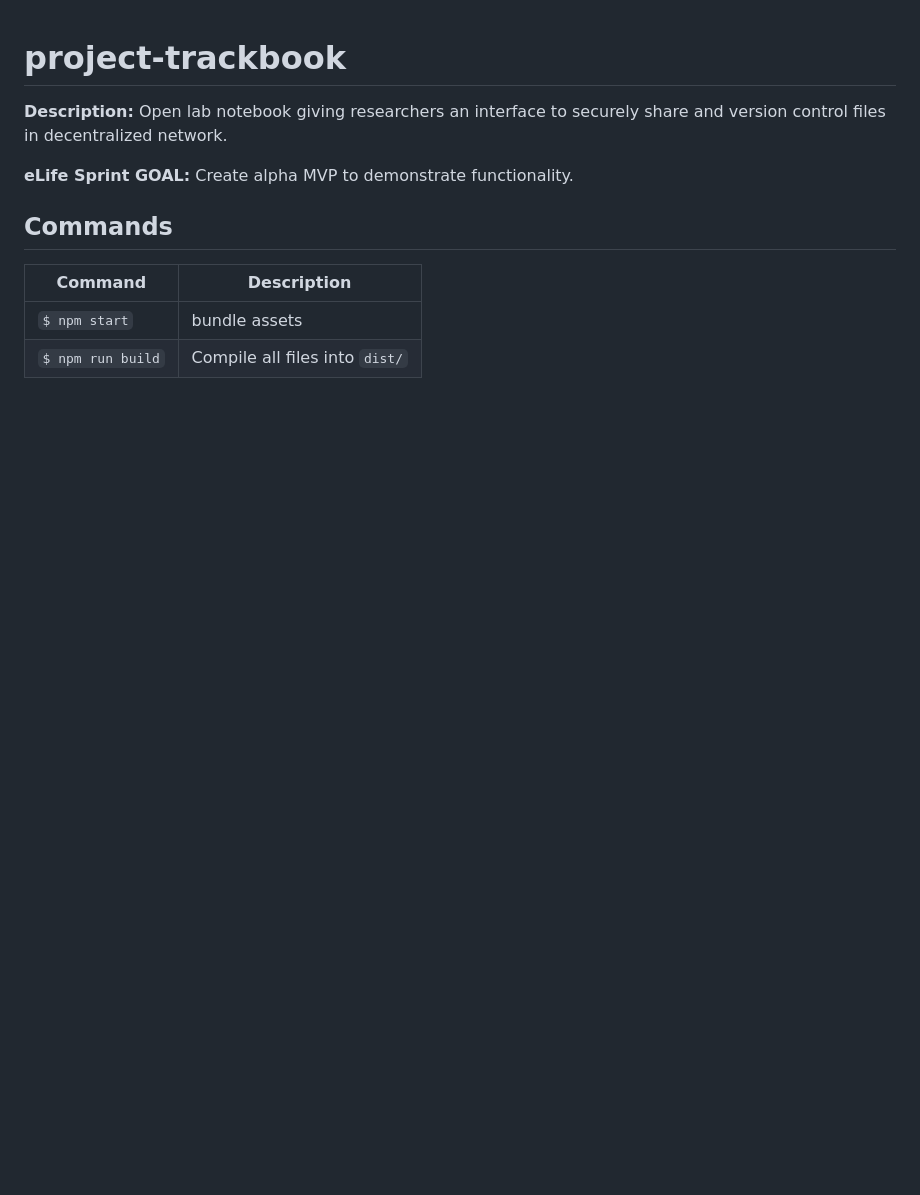
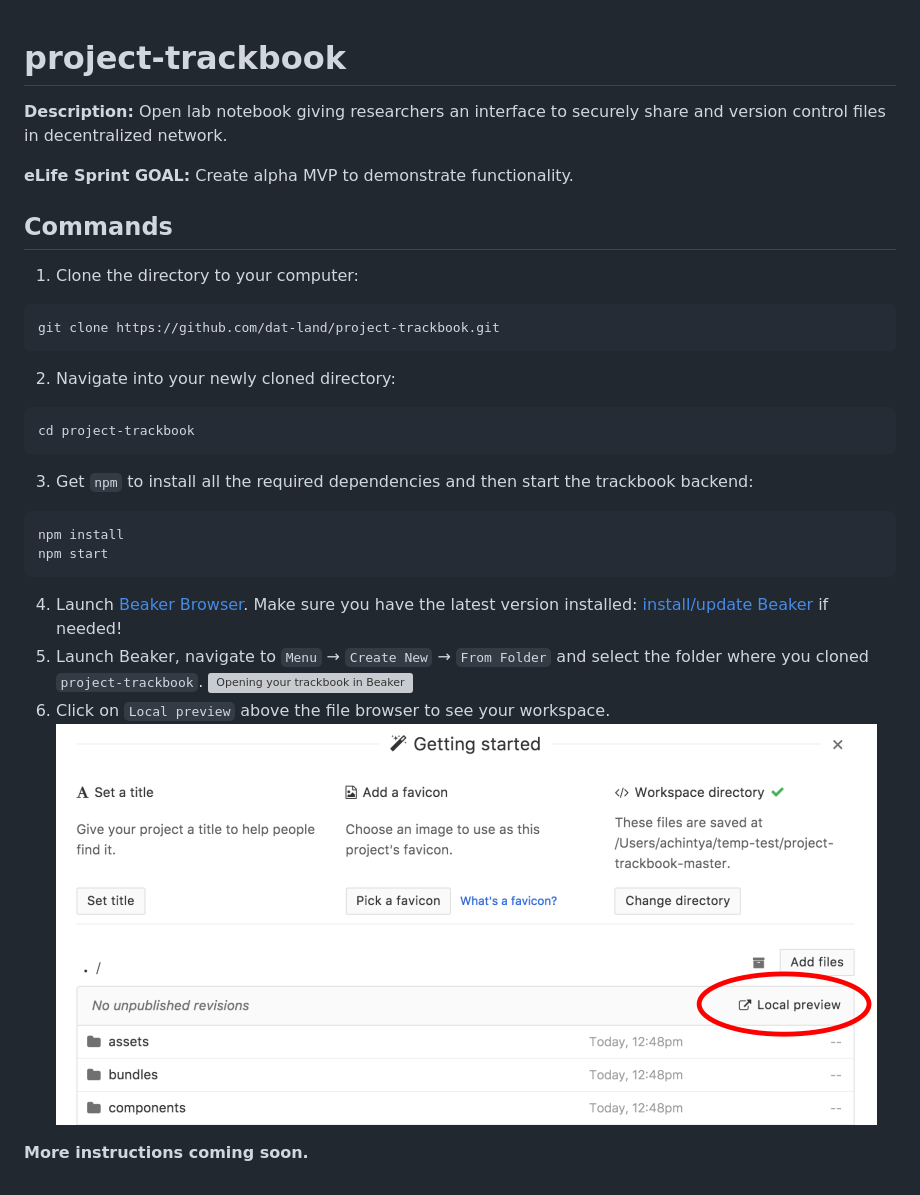
Before and after one commit to codeforscience/project-trackbook, a Markdown page: README.md, the part around the change. GitHub-like rendering; pictures changed too: assets/local-preview.png (added); blank space fills up the shorter version; grey boxes are pictures that could not be loaded.

Commit message:
Update install instructions in README
Signed-off-by: Achintya Rao <achintya.rao@cern.ch>

````diff
--- a/README.md
+++ b/README.md
@@ -6,7 +6,30 @@
 
 
 ## Commands
-Command                | Description                                      |
------------------------|--------------------------------------------------|
-`$ npm start`          | bundle assets
-`$ npm run build`      | Compile all files into `dist/`
+
+1. Clone the directory to your computer:
+
+```bash
+git clone https://github.com/dat-land/project-trackbook.git
+```
+
+2. Navigate into your newly cloned directory:
+
+```bash
+cd project-trackbook
+```
+
+3. Get `npm` to install all the required dependencies and then start the trackbook backend:
+
+```bash
+npm install
+npm start
+```
+
+4. Launch [Beaker Browser](https://beakerbrowser.com/). Make sure you have the latest version installed: [install/update Beaker](https://beakerbrowser.com/docs/install/) if needed!
+5. Launch Beaker, navigate to `Menu` &rarr; `Create New` &rarr; `From Folder` and select the folder where you cloned `project-trackbook`.
+![Opening your trackbook in Beaker](assets/beaker-instructions.png)
+6. Click on `Local preview` above the file browser to see your workspace.
+![Local preview](assets/local-preview.png)
+
+**More instructions coming soon.**
````
Also changed, not shown: 1 other file.
